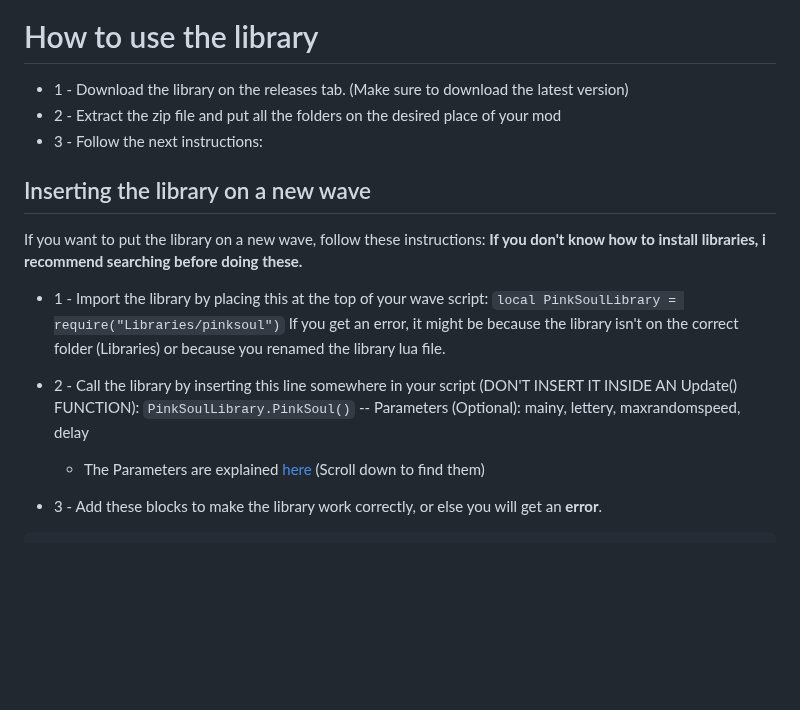
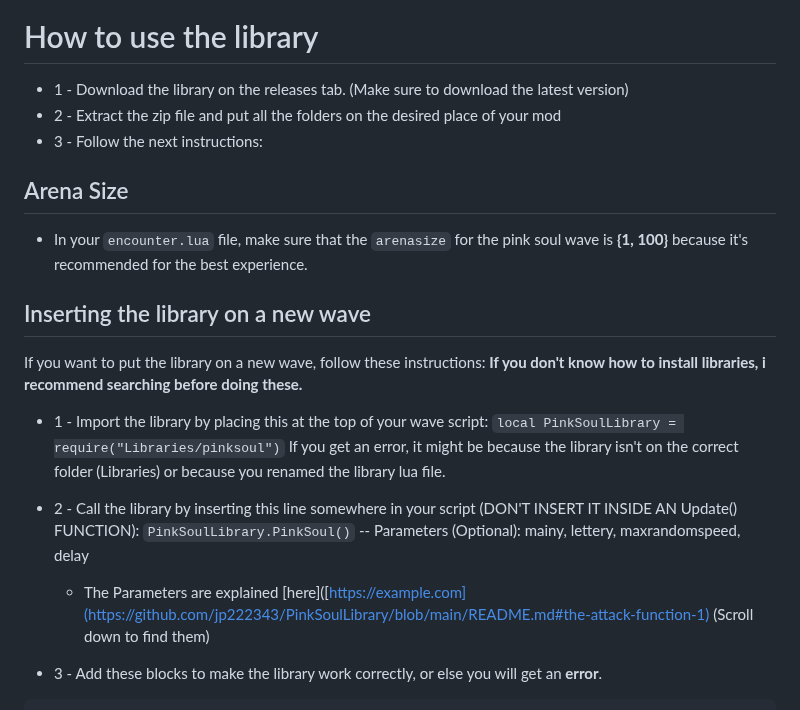
Before and after one commit to jp222343/PinkSoulLibrary, a Markdown page: README.md, the part around the change. GitHub-like rendering; blank space fills up the shorter version.

Commit message:
readmenew

````diff
--- a/README.md
+++ b/README.md
@@ -14,6 +14,9 @@
 - 2 - Extract the zip file and put all the folders on the desired place of your mod
 - 3 - Follow the next instructions:
 
+## Arena Size
+- In your ``encounter.lua`` file, make sure that the ``arenasize`` for the pink soul wave is **{1, 100}** because it's recommended for the best experience.
+
 ## Inserting the library on a new wave
 If you want to put the library on a new wave, follow these instructions:
 **If you don't know how to install libraries, i recommend searching before doing these.**
@@ -24,7 +27,7 @@ If you get an error, it might be because the library isn't on the correct folder
 
 - 2 - Call the library by inserting this line somewhere in your script (DON'T INSERT IT INSIDE AN Update() FUNCTION):
   ```PinkSoulLibrary.PinkSoul()``` -- Parameters (Optional): mainy, lettery, maxrandomspeed, delay
-    - The Parameters are explained [here]([https://example.com](https://github.com/jp222343/PinkSoulLibrary/blob/main/README.md#the-attack-function-1)) (Scroll down to find them)
+    - The Parameters are explained [here]([https://example.com](https://github.com/jp222343/PinkSoulLibrary/blob/main/README.md#the-attack-function-1) (Scroll down to find them)
 - 3 - Add these blocks to make the library work correctly, or else you will get an **error**.
 
 ```
````
